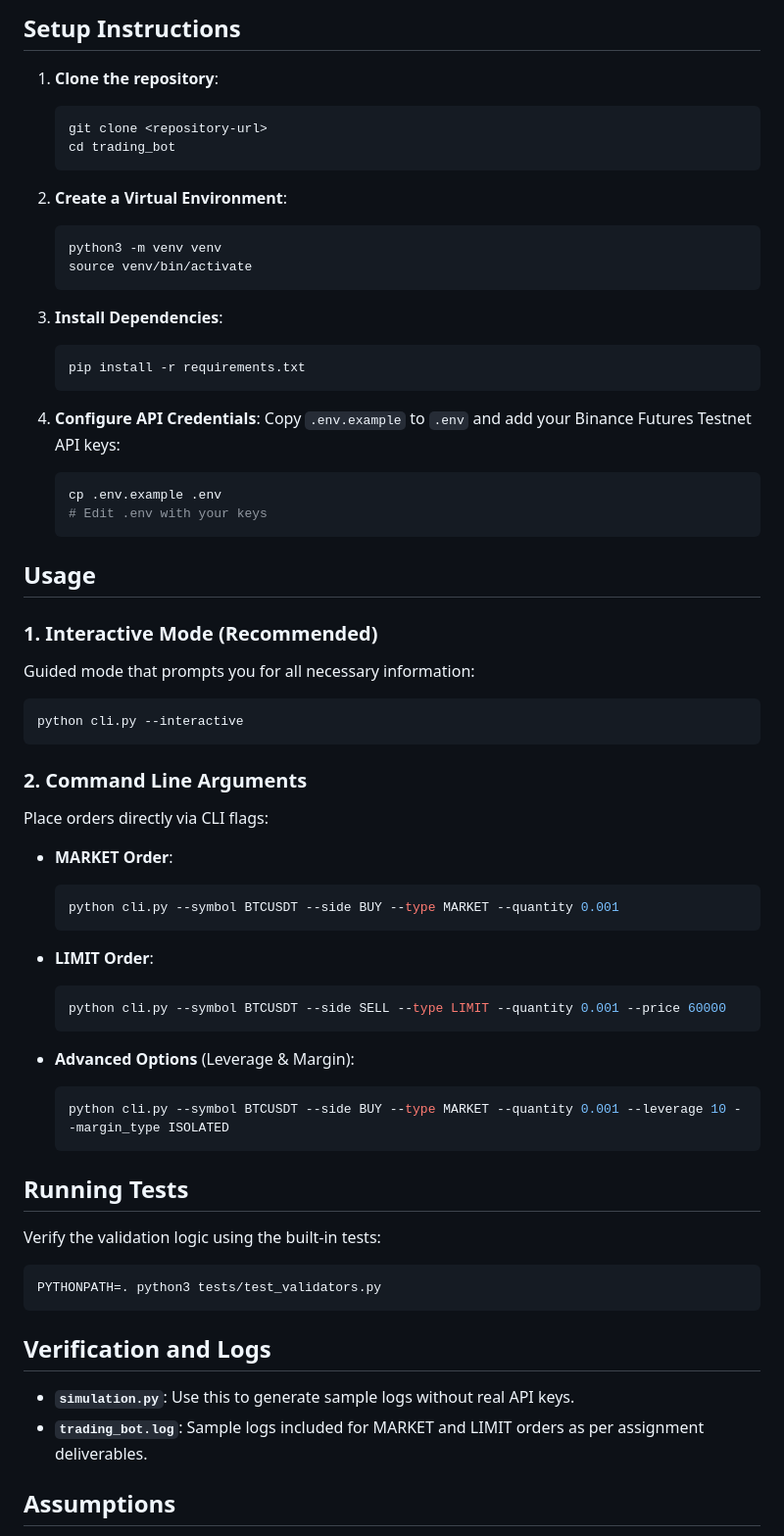
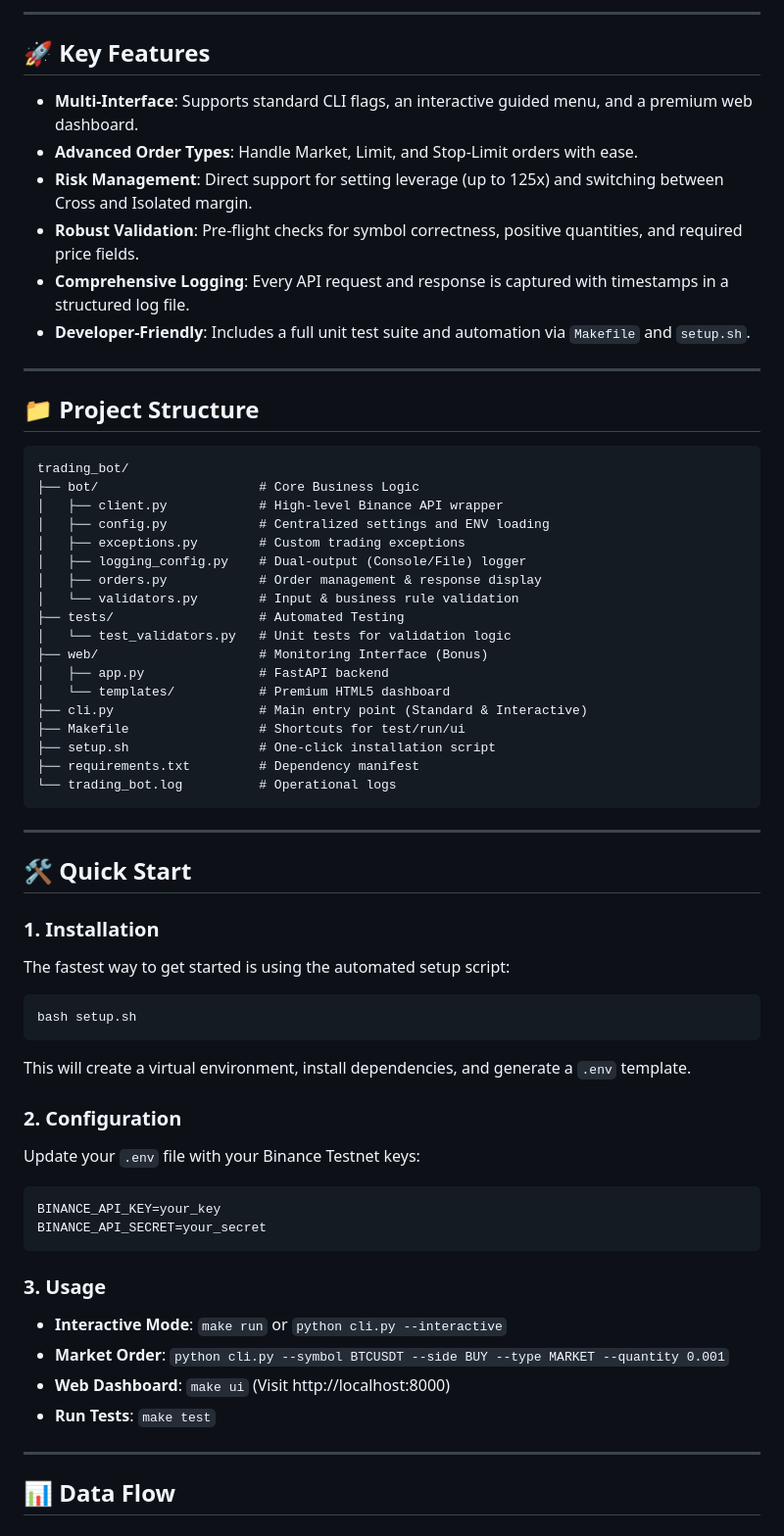
Before and after one commit to sunkireddy-Barath/FuturesX-Trader, a Markdown page: trading_bot/README.md, the part around one of its changes. Shown at 98% size. Drawn GitHub-style.

Commit message:
docs: add full project description and architecture diagram

````diff
--- a/trading_bot/README.md
+++ b/trading_bot/README.md
@@ -33,68 +45,66 @@ trading_bot/
 ```
 
-## Setup Instructions
+---
 
-1. **Clone the repository**:
-   ```bash
-   git clone <repository-url>
-   cd trading_bot
-   ```
+## 🚀 Key Features
 
-2. **Create a Virtual Environment**:
-   ```bash
-   python3 -m venv venv
-   source venv/bin/activate
-   ```
+- **Multi-Interface**: Supports standard CLI flags, an interactive guided menu, and a premium web dashboard.
+- **Advanced Order Types**: Handle Market, Limit, and Stop-Limit orders with ease.
+- **Risk Management**: Direct support for setting leverage (up to 125x) and switching between Cross and Isolated margin.
+- **Robust Validation**: Pre-flight checks for symbol correctness, positive quantities, and required price fields.
+- **Comprehensive Logging**: Every API request and response is captured with timestamps in a structured log file.
+- **Developer-Friendly**: Includes a full unit test suite and automation via `Makefile` and `setup.sh`.
 
-3. **Install Dependencies**:
-   ```bash
-   pip install -r requirements.txt
-   ```
+---
 
-4. **Configure API Credentials**:
-   Copy `.env.example` to `.env` and add your Binance Futures Testnet API keys:
-   ```bash
-   cp .env.example .env
-   # Edit .env with your keys
-   ```
+## 📁 Project Structure
 
-## Usage
-
-### 1. Interactive Mode (Recommended)
-Guided mode that prompts you for all necessary information:
-```bash
-python cli.py --interactive
+```text
+trading_bot/
+├── bot/                     # Core Business Logic
+│   ├── client.py            # High-level Binance API wrapper
+│   ├── config.py            # Centralized settings and ENV loading
+│   ├── exceptions.py        # Custom trading exceptions
+│   ├── logging_config.py    # Dual-output (Console/File) logger
+│   ├── orders.py            # Order management & response display
+│   └── validators.py        # Input & business rule validation
+├── tests/                   # Automated Testing
+│   └── test_validators.py   # Unit tests for validation logic
+├── web/                     # Monitoring Interface (Bonus)
+│   ├── app.py               # FastAPI backend
+│   └── templates/           # Premium HTML5 dashboard
+├── cli.py                   # Main entry point (Standard & Interactive)
+├── Makefile                 # Shortcuts for test/run/ui
+├── setup.sh                 # One-click installation script
+├── requirements.txt         # Dependency manifest
+└── trading_bot.log          # Operational logs
 ```
 
-### 2. Command Line Arguments
-Place orders directly via CLI flags:
+---
 
-- **MARKET Order**:
-  ```bash
-  python cli.py --symbol BTCUSDT --side BUY --type MARKET --quantity 0.001
-  ```
+## 🛠️ Quick Start
 
-- **LIMIT Order**:
-  ```bash
-  python cli.py --symbol BTCUSDT --side SELL --type LIMIT --quantity 0.001 --price 60000
-  ```
+### 1. Installation
+The fastest way to get started is using the automated setup script:
+```bash
+bash setup.sh
+```
+This will create a virtual environment, install dependencies, and generate a `.env` template.
 
-- **Advanced Options** (Leverage & Margin):
-  ```bash
-  python cli.py --symbol BTCUSDT --side BUY --type MARKET --quantity 0.001 --leverage 10 --margin_type ISOLATED
-  ```
-
-## Running Tests
-
-Verify the validation logic using the built-in tests:
-```bash
-PYTHONPATH=. python3 tests/test_validators.py
+### 2. Configuration
+Update your `.env` file with your Binance Testnet keys:
+```env
+BINANCE_API_KEY=your_key
+BINANCE_API_SECRET=your_secret
 ```
 
-## Verification and Logs
+### 3. Usage
+- **Interactive Mode**: `make run` or `python cli.py --interactive`
+- **Market Order**: `python cli.py --symbol BTCUSDT --side BUY --type MARKET --quantity 0.001`
+- **Web Dashboard**: `make ui` (Visit http://localhost:8000)
+- **Run Tests**: `make test`
 
-- **`simulation.py`**: Use this to generate sample logs without real API keys.
-- **`trading_bot.log`**: Sample logs included for MARKET and LIMIT orders as per assignment deliverables.
+---
 
-## Assumptions
+## 📊 Data Flow
 
````
Also changed, not shown: other parts of trading_bot/README.md (+54 -30 lines).
